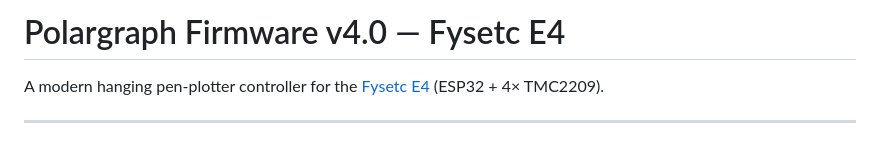
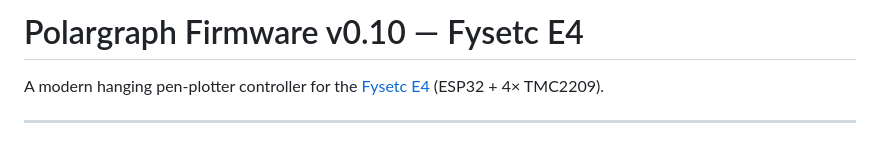
Before and after one commit to motion-mind/polargraph, a Markdown page: README.md, the part around the change. Rendered like a GitHub page.

```diff
--- a/README.md
+++ b/README.md
@@ -1,4 +1,4 @@
-# Polargraph Firmware v4.0 — Fysetc E4
+# Polargraph Firmware v0.10 — Fysetc E4
 
 A modern hanging pen-plotter controller for the
 [Fysetc E4](https://github.com/FYSETC/FYSETC-E4) (ESP32 + 4× TMC2209).
```
